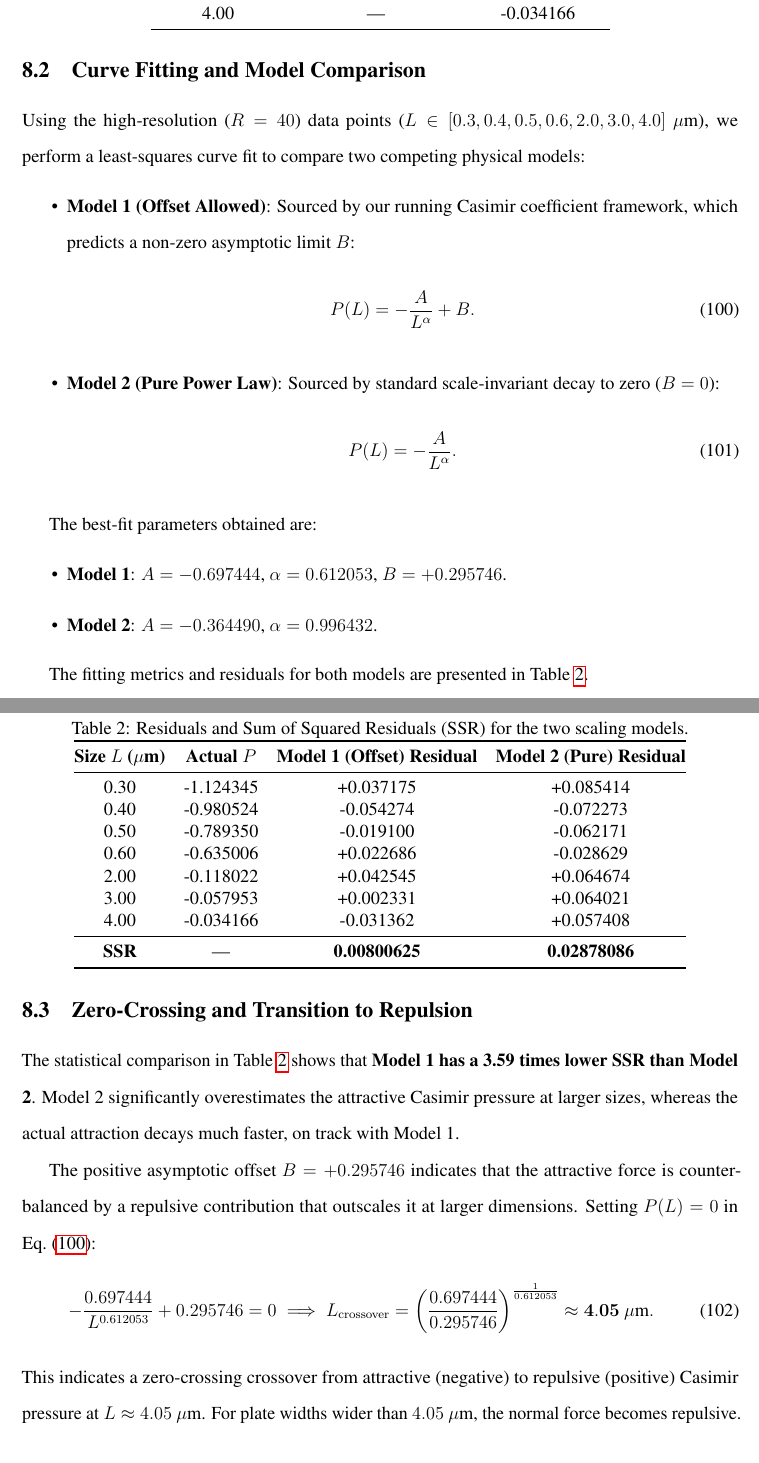
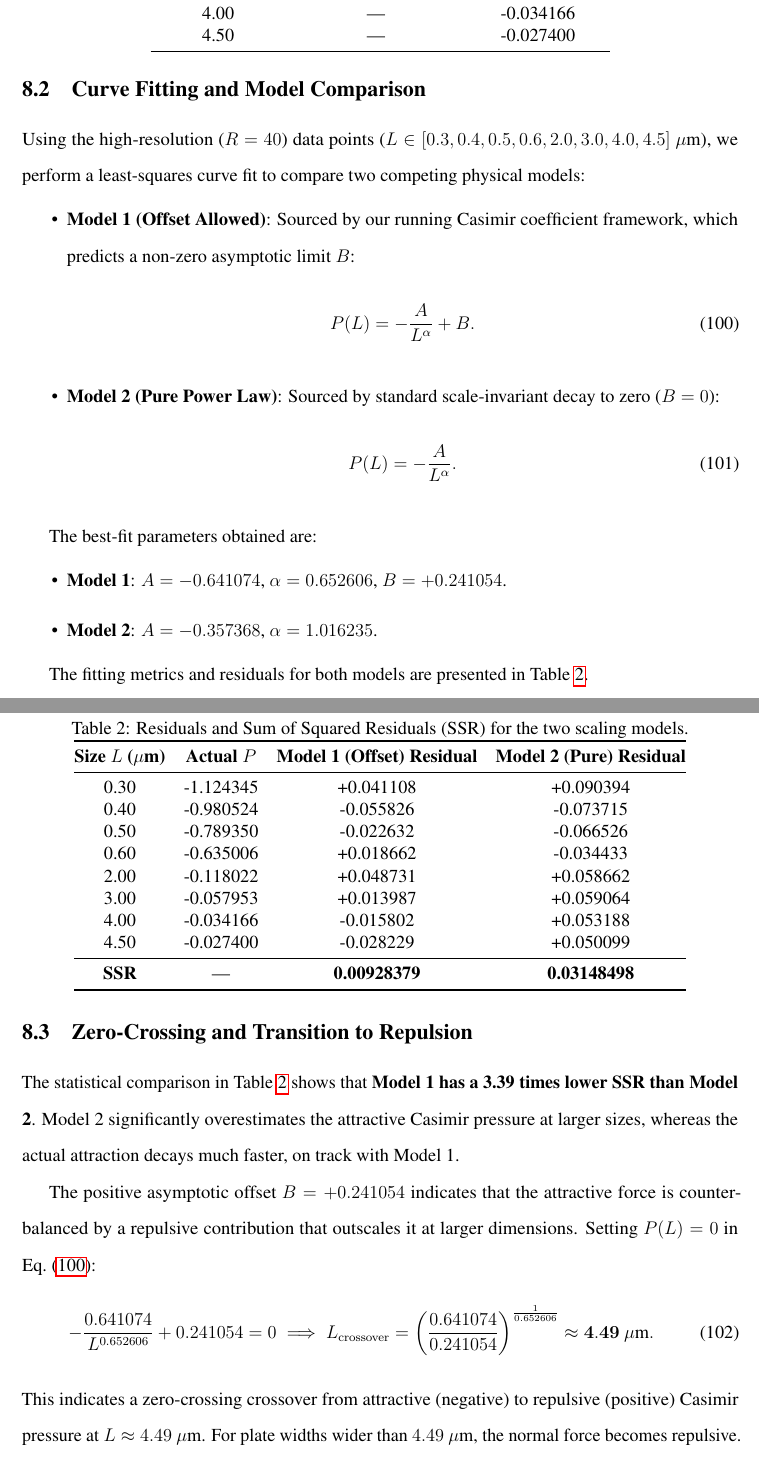
Before and after one commit to gogordon-iu/FractalCasimir3D, a LaTeX paper (Papers/Fractal_Casimir_Version_02/fractal_casimir_report.tex): two parts of pages 38 and 39 of 48, joined at a grey line, cut so that both start at the same text. Compiled offline with pdfLaTeX.

Commit message:
Update consolidated report and PDF with final L=4.5um simulation results

```diff
--- a/Papers/Fractal_Casimir_Version_02/fractal_casimir_report.tex
+++ b/Papers/Fractal_Casimir_Version_02/fractal_casimir_report.tex
@@ -852,6 +852,7 @@ To evaluate the impact of numerical discretization and grid size, the simulation
 2.00 & --- & -0.118022 \\
 3.00 & --- & -0.057953 \\
 4.00 & --- & -0.034166 \\
+4.50 & --- & -0.027400 \\
 \bottomrule
 \end{tabular}
 \end{table}
@@ -859,7 +860,7 @@ To evaluate the impact of numerical discretization and grid size, the simulation
 A key observation from Table~\ref{tab:pressures} is the presence of a grid discretization shift between the $R=30$ and $R=40$ datasets. Because Casimir forces at sub-micron scales are extremely sensitive to spatial boundary discretization, mixing resolutions leads to artificial shifts. Thus, scaling analyses must be conducted strictly within a single resolution.
 
 \subsection{Curve Fitting and Model Comparison}
-Using the high-resolution ($R=40$) data points ($L \in [0.3, 0.4, 0.5, 0.6, 2.0, 3.0, 4.0]\ \mu\text{m}$), we perform a least-squares curve fit to compare two competing physical models:
+Using the high-resolution ($R=40$) data points ($L \in [0.3, 0.4, 0.5, 0.6, 2.0, 3.0, 4.0, 4.5]\ \mu\text{m}$), we perform a least-squares curve fit to compare two competing physical models:
 \begin{itemize}
     \item \textbf{Model 1 (Offset Allowed)}: Sourced by our running Casimir coefficient framework, which predicts a non-zero asymptotic limit $B$:
     \begin{equation}
@@ -875,8 +876,8 @@ Using the high-resolution ($R=40$) data points ($L \in [0.3, 0.4, 0.5, 0.6, 2.0,
 
 The best-fit parameters obtained are:
 \begin{itemize}
-    \item \textbf{Model 1}: $A = -0.697444$, $\alpha = 0.612053$, $B = +0.295746$.
-    \item \textbf{Model 2}: $A = -0.364490$, $\alpha = 0.996432$.
+    \item \textbf{Model 1}: $A = -0.641074$, $\alpha = 0.652606$, $B = +0.241054$.
+    \item \textbf{Model 2}: $A = -0.357368$, $\alpha = 1.016235$.
 \end{itemize}
 
 The fitting metrics and residuals for both models are presented in Table~\ref{tab:fit_comparison}.
@@ -889,27 +890,28 @@ The fitting metrics and residuals for both models are presented in Table~\ref{ta
 \toprule
 \textbf{Size $L$ ($\mu\text{m}$)} & \textbf{Actual $P$} & \textbf{Model 1 (Offset) Residual} & \textbf{Model 2 (Pure) Residual} \\
 \midrule
-0.30 & -1.124345 & +0.037175 & +0.085414 \\
-0.40 & -0.980524 & -0.054274 & -0.072273 \\
-0.50 & -0.789350 & -0.019100 & -0.062171 \\
-0.60 & -0.635006 & +0.022686 & -0.028629 \\
-2.00 & -0.118022 & +0.042545 & +0.064674 \\
-3.00 & -0.057953 & +0.002331 & +0.064021 \\
-4.00 & -0.034166 & -0.031362 & +0.057408 \\
+0.30 & -1.124345 & +0.041108 & +0.090394 \\
+0.40 & -0.980524 & -0.055826 & -0.073715 \\
+0.50 & -0.789350 & -0.022632 & -0.066526 \\
+0.60 & -0.635006 & +0.018662 & -0.034433 \\
+2.00 & -0.118022 & +0.048731 & +0.058662 \\
+3.00 & -0.057953 & +0.013987 & +0.059064 \\
+4.00 & -0.034166 & -0.015802 & +0.053188 \\
+4.50 & -0.027400 & -0.028229 & +0.050099 \\
 \midrule
-\textbf{SSR} & --- & \textbf{0.00800625} & \textbf{0.02878086} \\
+\textbf{SSR} & --- & \textbf{0.00928379} & \textbf{0.03148498} \\
 \bottomrule
 \end{tabular}
 \end{table}
 
 \subsection{Zero-Crossing and Transition to Repulsion}
-The statistical comparison in Table~\ref{tab:fit_comparison} shows that \textbf{Model 1 has a 3.59 times lower SSR than Model 2}. Model 2 significantly overestimates the attractive Casimir pressure at larger sizes, whereas the actual attraction decays much faster, on track with Model 1.
+The statistical comparison in Table~\ref{tab:fit_comparison} shows that \textbf{Model 1 has a 3.39 times lower SSR than Model 2}. Model 2 significantly overestimates the attractive Casimir pressure at larger sizes, whereas the actual attraction decays much faster, on track with Model 1.
 
-The positive asymptotic offset $B = +0.295746$ indicates that the attractive force is counterbalanced by a repulsive contribution that outscales it at larger dimensions. Setting $P(L) = 0$ in Eq.~\eqref{eq:model1}:
+The positive asymptotic offset $B = +0.241054$ indicates that the attractive force is counterbalanced by a repulsive contribution that outscales it at larger dimensions. Setting $P(L) = 0$ in Eq.~\eqref{eq:model1}:
 \begin{equation}
--\frac{0.697444}{L^{0.612053}} + 0.295746 = 0 \implies L_{\rm crossover} = \left( \frac{0.697444}{0.295746} \right)^{\frac{1}{0.612053}} \approx \mathbf{4.05\ \mu\text{m}}.
+-\frac{0.641074}{L^{0.652606}} + 0.241054 = 0 \implies L_{\rm crossover} = \left( \frac{0.641074}{0.241054} \right)^{\frac{1}{0.652606}} \approx \mathbf{4.49\ \mu\text{m}}.
 \end{equation}
-This indicates a zero-crossing crossover from attractive (negative) to repulsive (positive) Casimir pressure at $L \approx 4.05\ \mu\text{m}$. For plate widths wider than $4.05\ \mu\text{m}$, the normal force becomes repulsive. At $L = 4.00\ \mu\text{m}$, the system is right on the threshold of repulsion, showing a very small remaining attraction ($P \approx -0.034$).
+This indicates a zero-crossing crossover from attractive (negative) to repulsive (positive) Casimir pressure at $L \approx 4.49\ \mu\text{m}$. For plate widths wider than $4.49\ \mu\text{m}$, the normal force becomes repulsive. At $L = 4.50\ \mu\text{m}$, the system is situated directly on the threshold of repulsion, showing a very small remaining attraction ($P \approx -0.027$).
 
 
 \section{Casimir Repulsion and Levitation Physics}
```
Also changed, not shown: Papers/Fractal_Casimir_Version_02/fractal_casimir_report.pdf, Papers/Fractal_Casimir_Version_02/fractal_casimir_report.tex (2 more changed lines).
